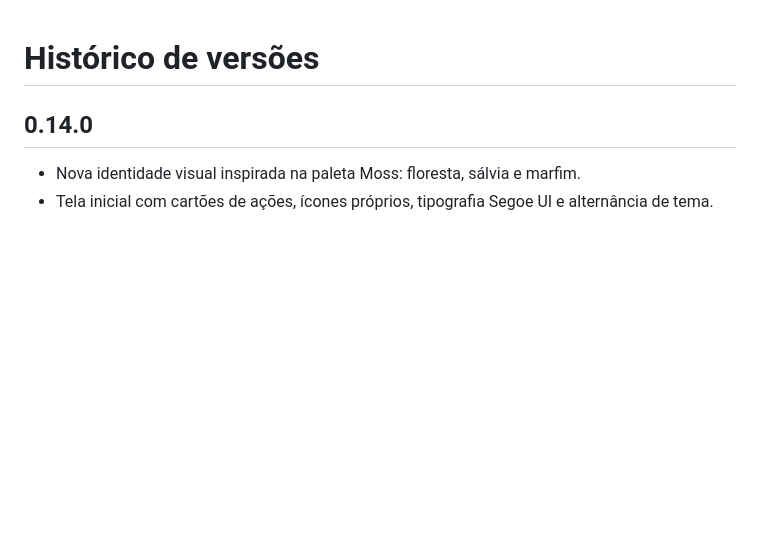
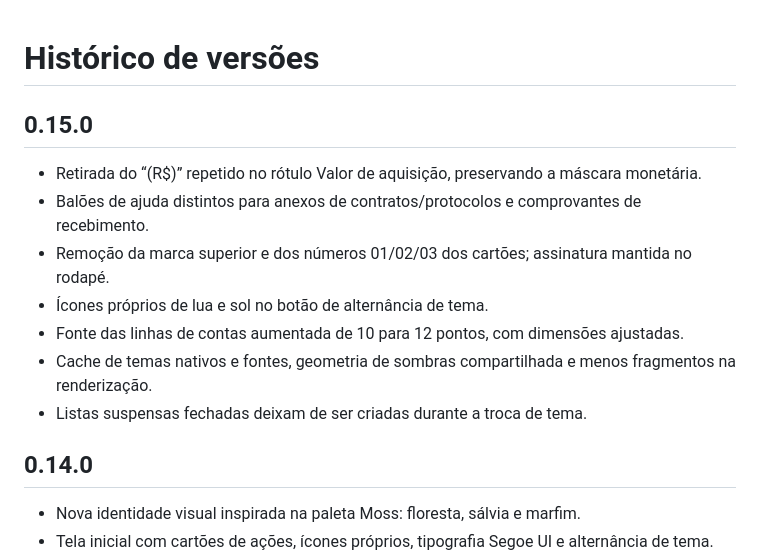
Before and after one commit to vitoran312/gestor-rpv, a Markdown page: CHANGELOG.md, the part around the change. Rendered like a GitHub page; blank space fills up the shorter version.

```diff
--- a/CHANGELOG.md
+++ b/CHANGELOG.md
@@ -1,4 +1,14 @@
 # Histórico de versões
+
+## 0.15.0
+
+- Retirada do “(R$)” repetido no rótulo Valor de aquisição, preservando a máscara monetária.
+- Balões de ajuda distintos para anexos de contratos/protocolos e comprovantes de recebimento.
+- Remoção da marca superior e dos números 01/02/03 dos cartões; assinatura mantida no rodapé.
+- Ícones próprios de lua e sol no botão de alternância de tema.
+- Fonte das linhas de contas aumentada de 10 para 12 pontos, com dimensões ajustadas.
+- Cache de temas nativos e fontes, geometria de sombras compartilhada e menos fragmentos na renderização.
+- Listas suspensas fechadas deixam de ser criadas durante a troca de tema.
 
 ## 0.14.0
 
```
Also changed, not shown: README.md (+15 -4 lines), docs/historico-escuro.png, docs/historico.png, docs/tela-inicial.png, 7 other files.
